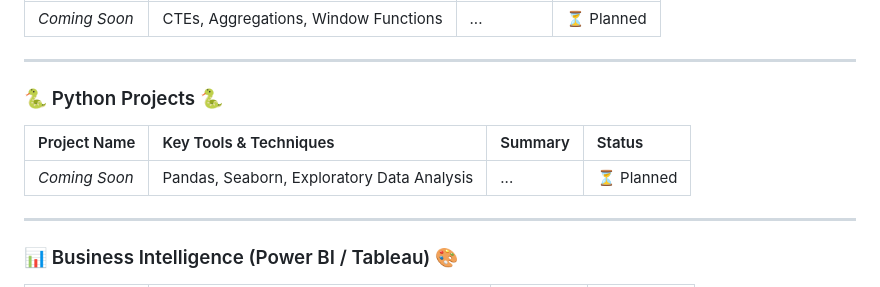
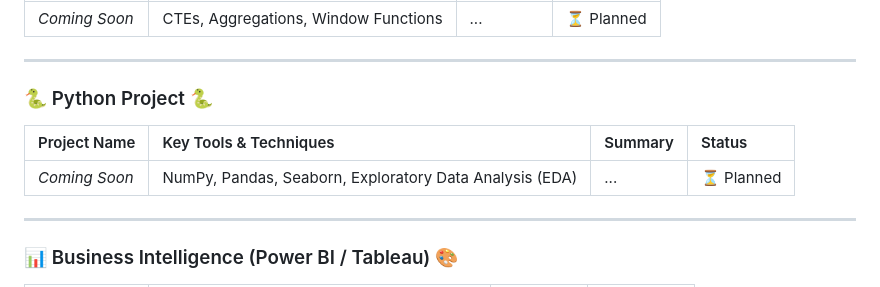
Before and after one commit to kartlynng/Data-Analytics-Portfolio, a Markdown page: README.md, the part around the change. GitHub-like rendering.

Commit message:
Revise Python Projects section in README
Updated the Python Projects section title and expanded the tools listed for the upcoming project.

```diff
--- a/README.md
+++ b/README.md
@@ -47,10 +47,10 @@ I’m an analytics enthusiast who loves turning complex, scary-looking datasets
 
 ---
 
-### 🐍 Python Projects 🐍
+### 🐍 Python Project 🐍
 | Project Name | Key Tools & Techniques | Summary | Status |
 | :--- | :--- | :--- | :--- |
-| *Coming Soon* | Pandas, Seaborn, Exploratory Data Analysis | ... | ⏳ Planned |
+| *Coming Soon* | NumPy, Pandas, Seaborn, Exploratory Data Analysis (EDA) | ... | ⏳ Planned |
 
 ---
 
```
